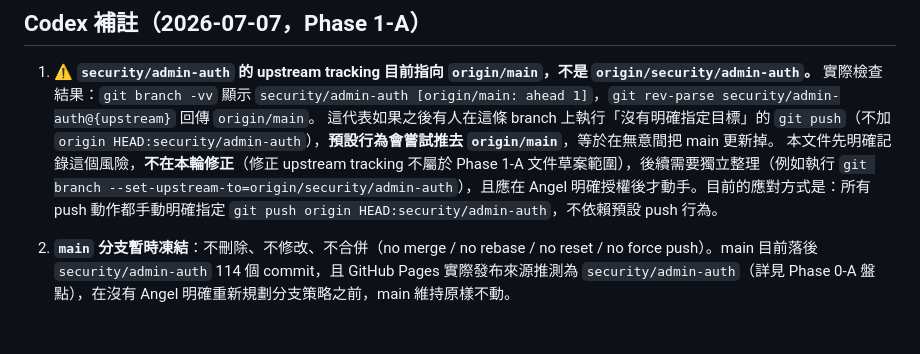
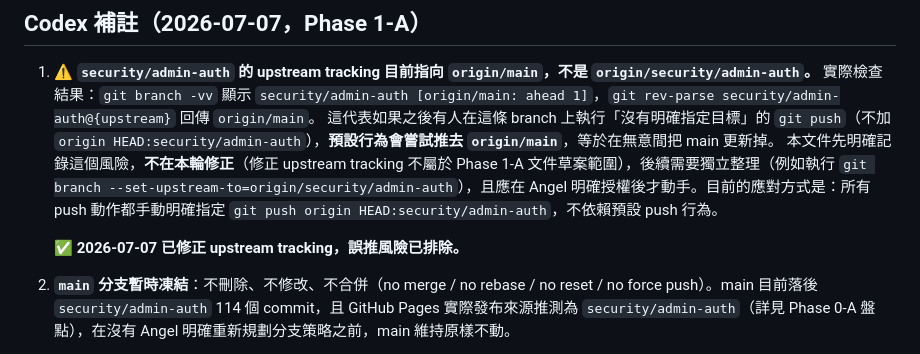
Before and after one commit to Angel0973180707/Angel-Heart-health-kitchen, a Markdown page: docs/母模化_System_Config_規格_v1.md, the part around the change. Rendered like a GitHub page; blank space fills up the shorter version.

Commit message:
docs: 更新規格書，註記 Upstream 追蹤風險已於 2026-07-07 修正

```diff
--- a/docs/母模化_System_Config_規格_v1.md
+++ b/docs/母模化_System_Config_規格_v1.md
@@ -9,6 +9,8 @@
    實際檢查結果：`git branch -vv` 顯示 `security/admin-auth [origin/main: ahead 1]`，`git rev-parse security/admin-auth@{upstream}` 回傳 `origin/main`。
    這代表如果之後有人在這條 branch 上執行「沒有明確指定目標」的 `git push`（不加 `origin HEAD:security/admin-auth`），**預設行為會嘗試推去 `origin/main`**，等於在無意間把 main 更新掉。
    本文件先明確記錄這個風險，**不在本輪修正**（修正 upstream tracking 不屬於 Phase 1-A 文件草案範圍），後續需要獨立整理（例如執行 `git branch --set-upstream-to=origin/security/admin-auth`），且應在 Angel 明確授權後才動手。目前的應對方式是：所有 push 動作都手動明確指定 `git push origin HEAD:security/admin-auth`，不依賴預設 push 行為。
+
+   **✅ 2026-07-07 已修正 upstream tracking，誤推風險已排除。**
 
 2. **`main` 分支暫時凍結**：不刪除、不修改、不合併（no merge / no rebase / no reset / no force push）。main 目前落後 `security/admin-auth` 114 個 commit，且 GitHub Pages 實際發布來源推測為 `security/admin-auth`（詳見 Phase 0-A 盤點），在沒有 Angel 明確重新規劃分支策略之前，main 維持原樣不動。
 
```
